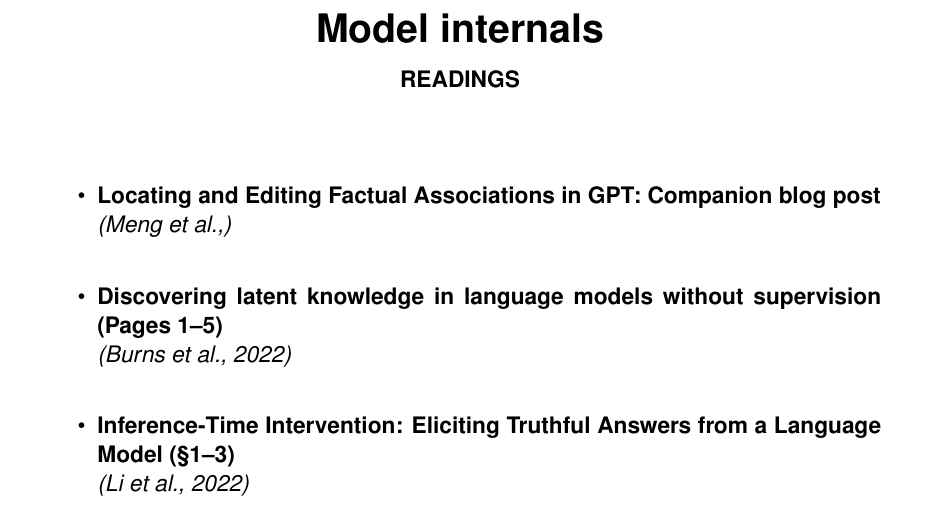
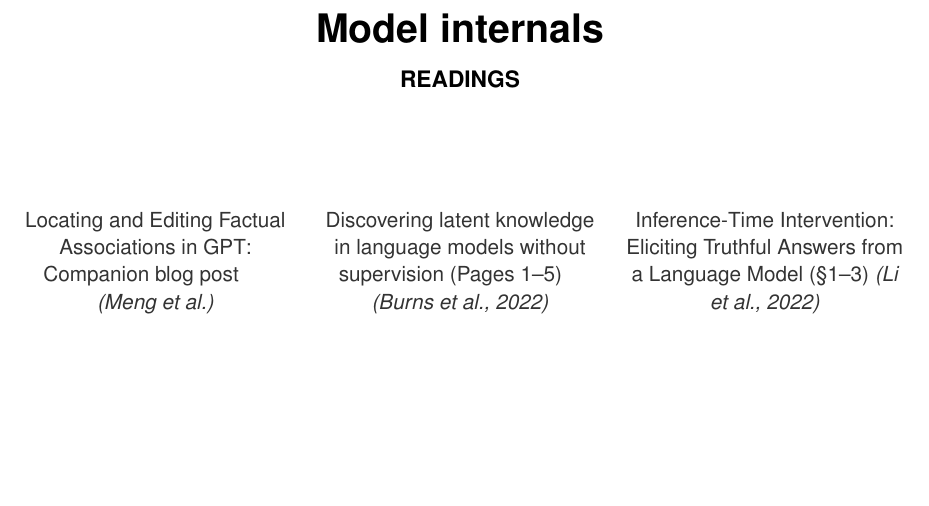
Before and after one commit to GatlenCulp/gatpack, a LaTeX document (user/01_templates/cover.tex): part of the page, cut so that both start at the same text, the shorter picture padded with empty space. Compiled offline with pdfLaTeX.

Commit message:
fix: Made each of the readings centered and properly formatted

```diff
--- a/user/01_templates/cover.tex
+++ b/user/01_templates/cover.tex
@@ -5,6 +5,8 @@
 \usepackage{graphicx}  % Required for including images
 \usepackage[scaled]{helvet} % Helvetica font package
 \renewcommand{\familydefault}{\sfdefault} % Make Helvetica the default font
+\usepackage{array}  % Add this line near the other usepackage statements
+\usepackage{xcolor}  % Add this line near the other usepackage statements
 
 \usepackage{sectsty}        % Allows customizing section fonts
 \allsectionsfont{\sffamily} % Make section titles sans-serif
@@ -33,20 +35,11 @@
 \vspace{2em}
 
 \begin{center}
-    \begin{minipage}{0.9\textwidth}
-        \begin{itemize}
-            \item \textbf{Locating and Editing Factual Associations in GPT: Companion blog post}\\
-            \emph{(Meng et al.,)}
-
-            \vspace{1em}
-            \item \textbf{Discovering latent knowledge in language models without supervision (Pages 1--5)}\\
-            \emph{(Burns et al., 2022)}
-
-            \vspace{1em}
-            \item \textbf{Inference-Time Intervention: Eliciting Truthful Answers from a Language Model (\S1--3)}\\
-            \emph{(Li et al., 2022)}
-        \end{itemize}
-    \end{minipage}
+    \begin{tabular}{>{\centering\arraybackslash\small\color[HTML]{333333}}p{0.3\textwidth}>{\centering\arraybackslash\small\color[HTML]{333333}}p{0.3\textwidth}>{\centering\arraybackslash\small\color[HTML]{333333}}p{0.3\textwidth}}
+        Locating and Editing Factual Associations in GPT: Companion blog post \newline \emph{(Meng et al.)}&
+        Discovering latent knowledge in language models without supervision (Pages 1--5) \newline \emph{(Burns et al., 2022)}&
+        Inference-Time Intervention: Eliciting Truthful Answers from a Language Model (\S1--3) \emph{(Li et al., 2022)}
+    \end{tabular}
 \end{center}
 
 \end{document}
```
Also changed, not shown: user/01_templates/cover.pdf, 3 other files.
